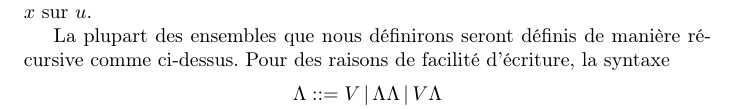
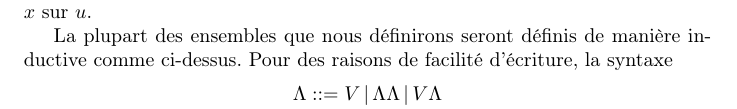
Before and after one commit to dannywillems/master-thesis, a LaTeX thesis (src/memoire.tex, which reads src/untyped-lambda-calculus.tex): part of page 9 of 61, cut so that both start at the same text. Compiled offline with pdfLaTeX; a LaTeX package or settings file that is missing is left out.

Commit message:
Récursif -> inductif.

```diff
--- a/src/untyped-lambda-calculus.tex
+++ b/src/untyped-lambda-calculus.tex
@@ -23,10 +23,10 @@ simplement un \textbf{terme}.
 Un $\lambda$-terme de la forme $uv$ est appelé \textbf{application} car
 l'interprétation donnée est une fonction $u$ évaluée en $v$.
 Un $\lambda$-terme de la forme $\lambdaExpr{x}{u}$ est appelé
-\textbf{abstraction}, le terme $u$ étant appelé le \textbf{corps}, et est interprété comme la fonction qui envoie
-$x$ sur $u$.
+\textbf{abstraction}, le terme $u$ étant appelé le \textbf{corps}, et est
+interprété comme la fonction qui envoie $x$ sur $u$.
 
-La plupart des ensembles que nous définirons seront définis de manière récursive
+La plupart des ensembles que nous définirons seront définis de manière inductive
 comme ci-dessus.
 Pour des raisons de facilité d'écriture, la syntaxe
 \begin{center}
```
